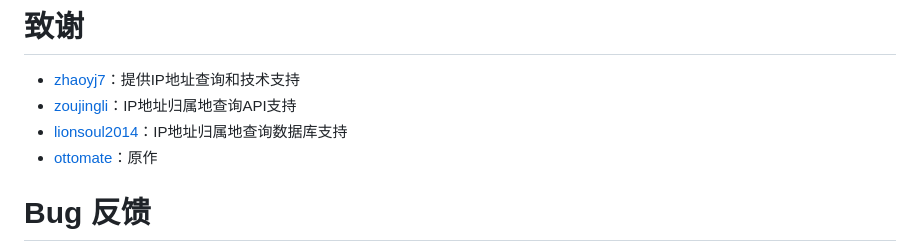
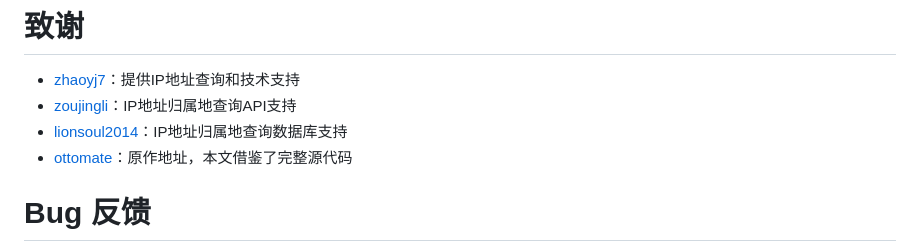
Before and after one commit to VanillaNahida/seia-runner, a Markdown page: README.md, the part around the change. GitHub-like rendering.

Commit message:
更新致谢信息

```diff
--- a/README.md
+++ b/README.md
@@ -112,7 +112,7 @@ seia-runner/
 - [zhaoyj7](https://github.com/zhaoyj7)：提供IP地址查询和技术支持
 - [zoujingli](https://github.com/zoujingli/ip2region)：IP地址归属地查询API支持
 - [lionsoul2014](https://github.com/lionsoul2014/ip2region)：IP地址归属地查询数据库支持
-- [ottomate](https://ottomate.games/zxf/)：原作
+- [ottomate](https://ottomate.games/zxf/)：原作地址，本文借鉴了完整源代码
 # Bug 反馈
 
 如果在使用过程中遇到任何问题，请通过以下方式反馈：
```
